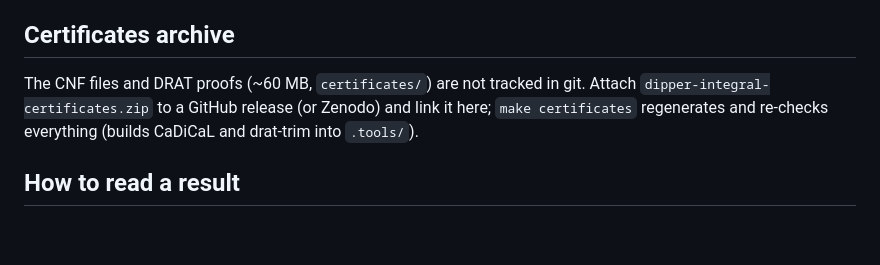
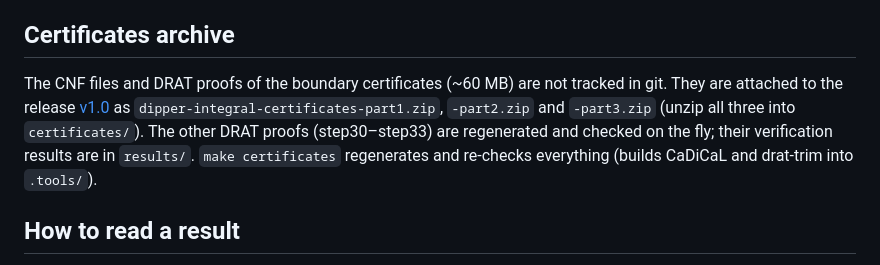
Before and after one commit to AlexGuseinov/dipper-integral, a Markdown page: README.md, the part around the change. GitHub-like rendering; blank space fills up the shorter version.

Commit message:
README: link the certificate archive of release v1.0

```diff
--- a/README.md
+++ b/README.md
@@ -69,9 +69,11 @@ use fixed seeds; SAT results do not depend on solver randomness (UNSAT = certifi
 
 ## Certificates archive
 
-The CNF files and DRAT proofs (~60 MB, `certificates/`) are not tracked in git.
-Attach `dipper-integral-certificates.zip` to a GitHub release (or Zenodo) and
-link it here; `make certificates` regenerates and re-checks everything
+The CNF files and DRAT proofs of the boundary certificates (~60 MB) are not tracked in git. They are
+attached to the release [v1.0](https://github.com/AlexGuseinov/dipper-integral/releases/tag/v1.0) as
+`dipper-integral-certificates-part1.zip`, `-part2.zip` and `-part3.zip` (unzip all three into
+`certificates/`). The other DRAT proofs (step30–step33) are regenerated and checked on the fly;
+their verification results are in `results/`. `make certificates` regenerates and re-checks everything
 (builds CaDiCaL and drat-trim into `.tools/`).
 
 ## How to read a result
```
